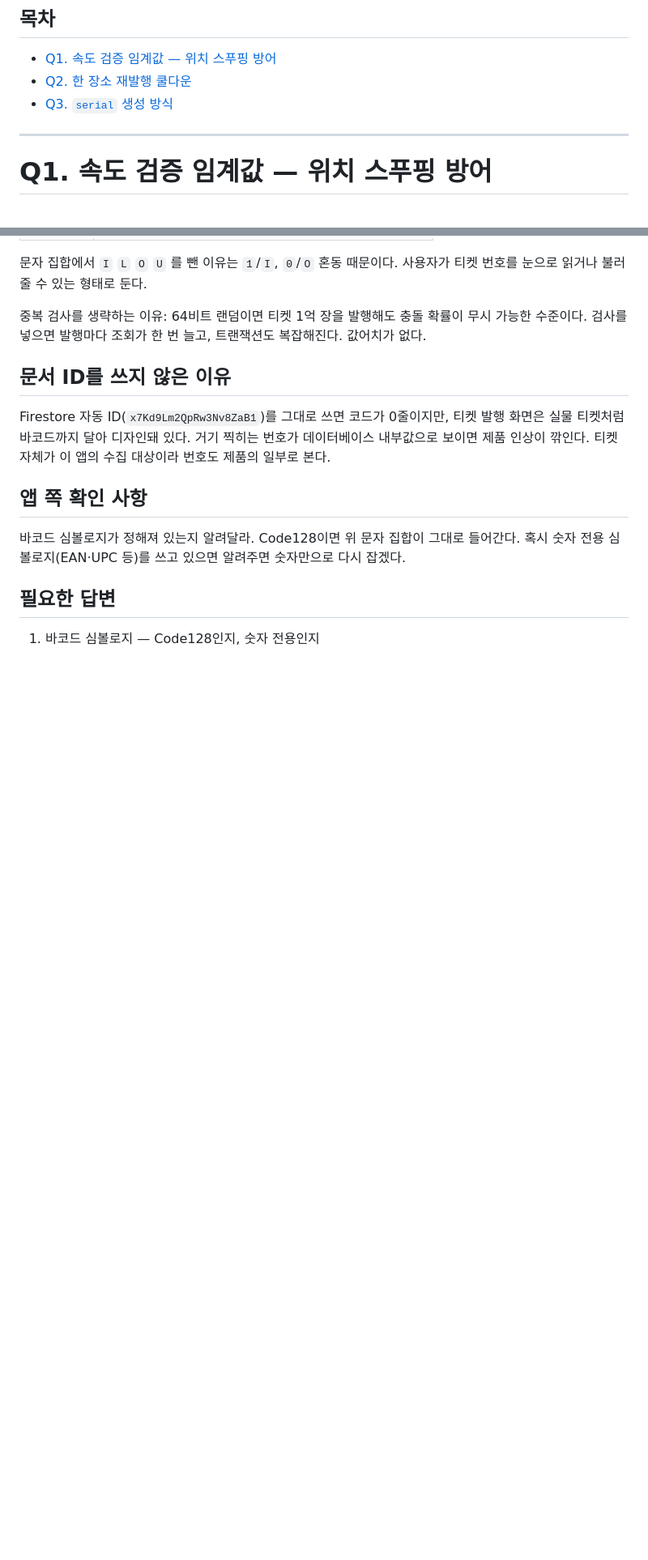
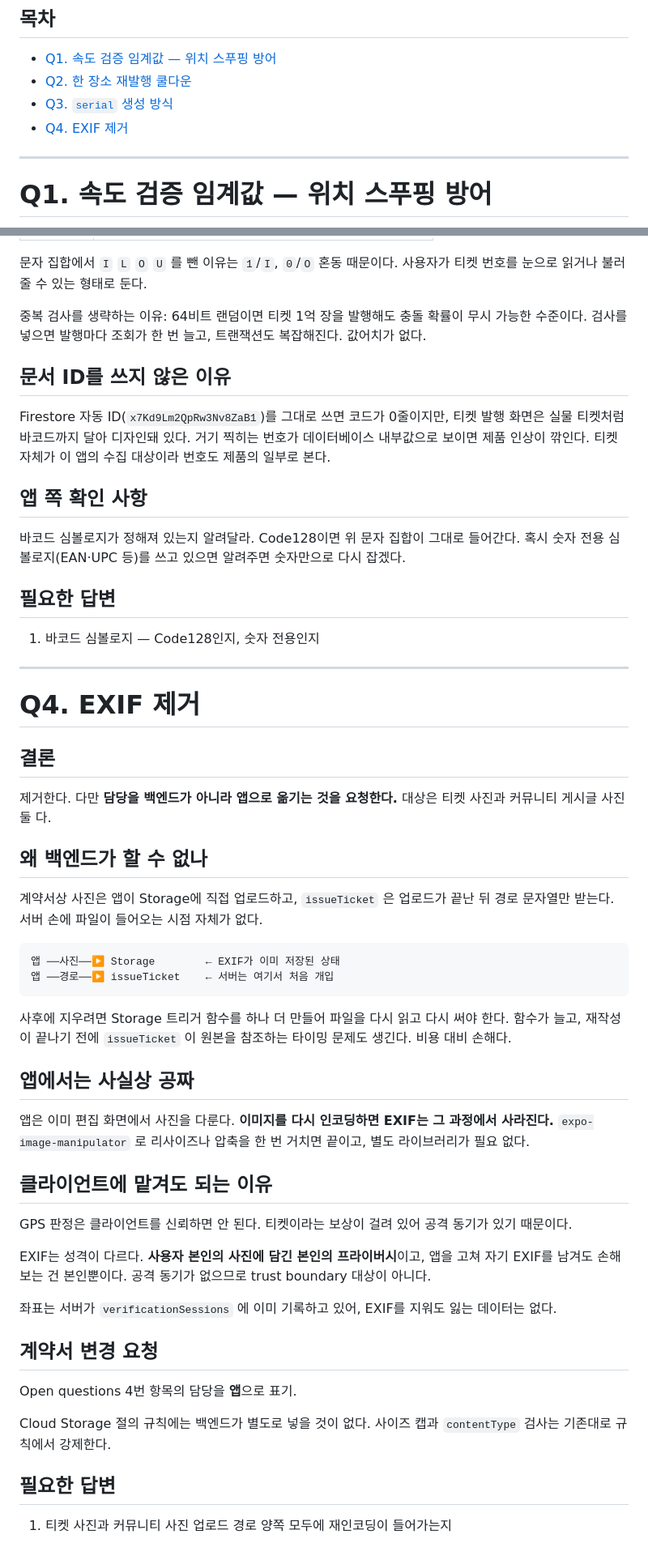
Before and after one commit to spencer0124/pindom-server, a Markdown page: docs/backend-contract-review.md, 2 parts joined by grey strips. Shown at 81% size. Drawn GitHub-style; blank space fills up the shorter version.

Commit message:
docs: 계약서 리뷰 — Q4 EXIF 제거 담당
사진은 앱이 Storage에 직접 업로드하므로 서버가 개입할 지점이 없다.
재인코딩으로 앱에서 제거하고, 담당을 앱으로 옮길 것을 요청한다.

Co-Authored-By: Claude Opus 5 <noreply@anthropic.com>

````diff
--- a/docs/backend-contract-review.md
+++ b/docs/backend-contract-review.md
@@ -7,6 +7,7 @@
 - [Q1. 속도 검증 임계값 — 위치 스푸핑 방어](#q1-속도-검증-임계값--위치-스푸핑-방어)
 - [Q2. 한 장소 재발행 쿨다운](#q2-한-장소-재발행-쿨다운)
 - [Q3. `serial` 생성 방식](#q3-serial-생성-방식)
+- [Q4. EXIF 제거](#q4-exif-제거)
 
 ---
 
@@ -194,3 +195,44 @@ Firestore 자동 ID(`x7Kd9Lm2QpRw3Nv8ZaB1`)를 그대로 쓰면 코드가 0줄
 ## 필요한 답변
 
 1. 바코드 심볼로지 — Code128인지, 숫자 전용인지
+
+---
+
+# Q4. EXIF 제거
+
+## 결론
+
+제거한다. 다만 **담당을 백엔드가 아니라 앱으로 옮기는 것을 요청한다.** 대상은 티켓 사진과 커뮤니티 게시글 사진 둘 다.
+
+## 왜 백엔드가 할 수 없나
+
+계약서상 사진은 앱이 Storage에 직접 업로드하고, `issueTicket` 은 업로드가 끝난 뒤 경로 문자열만 받는다. 서버 손에 파일이 들어오는 시점 자체가 없다.
+
+```
+앱 ──사진──▶ Storage        ← EXIF가 이미 저장된 상태
+앱 ──경로──▶ issueTicket    ← 서버는 여기서 처음 개입
+```
+
+사후에 지우려면 Storage 트리거 함수를 하나 더 만들어 파일을 다시 읽고 다시 써야 한다. 함수가 늘고, 재작성이 끝나기 전에 `issueTicket` 이 원본을 참조하는 타이밍 문제도 생긴다. 비용 대비 손해다.
+
+## 앱에서는 사실상 공짜
+
+앱은 이미 편집 화면에서 사진을 다룬다. **이미지를 다시 인코딩하면 EXIF는 그 과정에서 사라진다.** `expo-image-manipulator` 로 리사이즈나 압축을 한 번 거치면 끝이고, 별도 라이브러리가 필요 없다.
+
+## 클라이언트에 맡겨도 되는 이유
+
+GPS 판정은 클라이언트를 신뢰하면 안 된다. 티켓이라는 보상이 걸려 있어 공격 동기가 있기 때문이다.
+
+EXIF는 성격이 다르다. **사용자 본인의 사진에 담긴 본인의 프라이버시**이고, 앱을 고쳐 자기 EXIF를 남겨도 손해 보는 건 본인뿐이다. 공격 동기가 없으므로 trust boundary 대상이 아니다.
+
+좌표는 서버가 `verificationSessions` 에 이미 기록하고 있어, EXIF를 지워도 잃는 데이터는 없다.
+
+## 계약서 변경 요청
+
+Open questions 4번 항목의 담당을 **앱**으로 표기.
+
+Cloud Storage 절의 규칙에는 백엔드가 별도로 넣을 것이 없다. 사이즈 캡과 `contentType` 검사는 기존대로 규칙에서 강제한다.
+
+## 필요한 답변
+
+1. 티켓 사진과 커뮤니티 사진 업로드 경로 양쪽 모두에 재인코딩이 들어가는지
````
